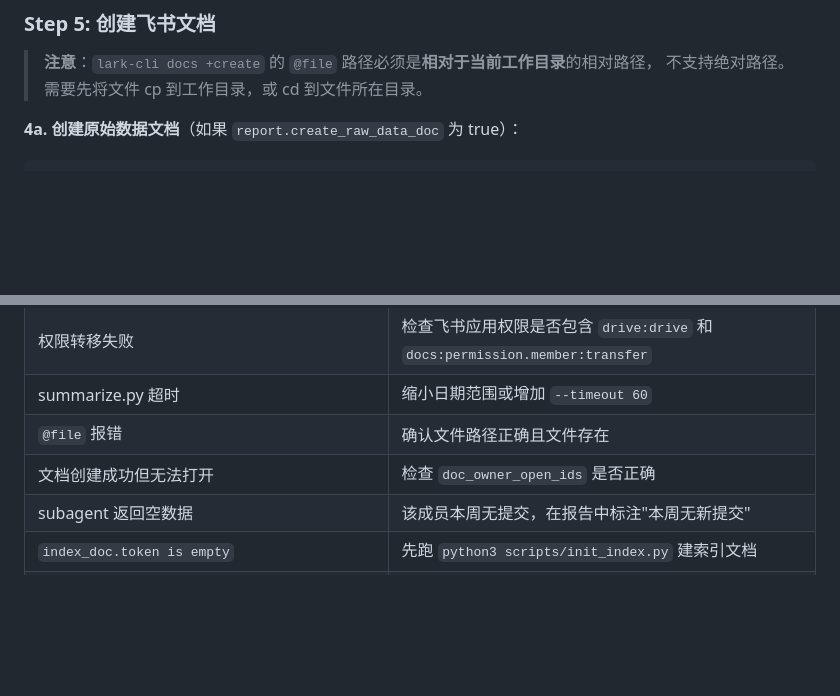
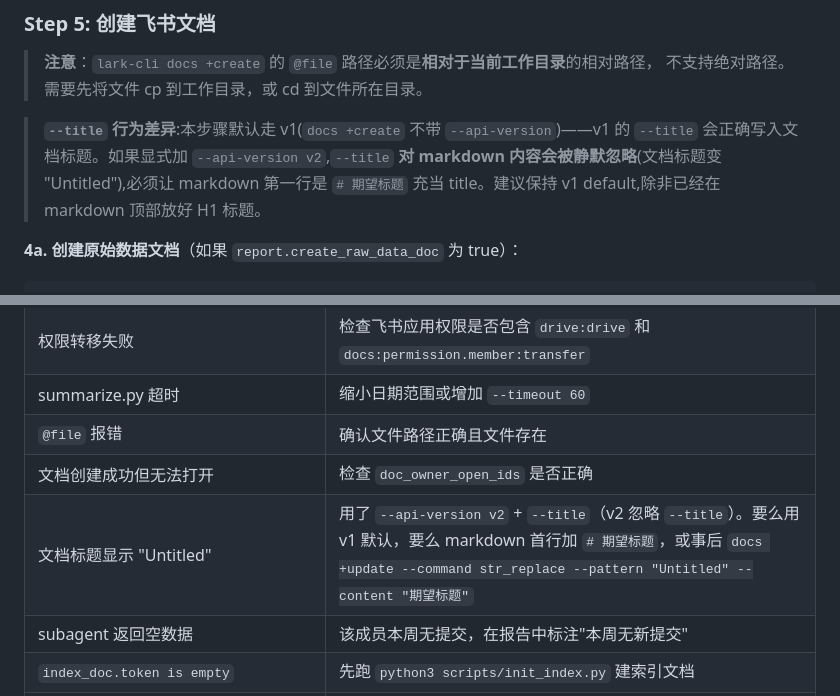
Before and after one commit to RoboZephyr/lark-skills, a Markdown page: skills/weekly-report/SKILL.md, 2 parts joined by grey strips. Drawn GitHub-style; blank space fills up the shorter version.

Commit message:
docs(weekly-report): note v2 --title is ignored for markdown
Discovered during first real run: lark-cli docs +create with
--api-version v2 + --doc-format markdown silently drops --title;
doc title shows "Untitled" unless markdown has an H1 first line.

v1 (default, deprecated) respects --title and is what SKILL.md
already uses, so existing flow is correct as-is. Added a note to
Step 5 and a Troubleshooting row so the next person doesn't repeat
my mistake by adding --api-version v2 explicitly.

Co-Authored-By: Claude Opus 4.7 (1M context) <noreply@anthropic.com>

````diff
--- a/skills/weekly-report/SKILL.md
+++ b/skills/weekly-report/SKILL.md
@@ -211,6 +211,8 @@ cat /tmp/weekly_user1.md /tmp/weekly_user2.md /tmp/weekly_user3.md > /tmp/weekly
 > **注意**：`lark-cli docs +create` 的 `@file` 路径必须是**相对于当前工作目录**的相对路径，
 > 不支持绝对路径。需要先将文件 cp 到工作目录，或 cd 到文件所在目录。
 
+> **`--title` 行为差异**:本步骤默认走 v1(`docs +create` 不带 `--api-version`)——v1 的 `--title` 会正确写入文档标题。如果显式加 `--api-version v2`,`--title` **对 markdown 内容会被静默忽略**(文档标题变 "Untitled"),必须让 markdown 第一行是 `# 期望标题` 充当 title。建议保持 v1 default,除非已经在 markdown 顶部放好 H1 标题。
+
 **4a. 创建原始数据文档**（如果 `report.create_raw_data_doc` 为 true）：
 
 ```bash
@@ -382,6 +384,7 @@ python3 skills/weekly-report/scripts/append_index.py \
 | summarize.py 超时 | 缩小日期范围或增加 `--timeout 60` |
 | `@file` 报错 | 确认文件路径正确且文件存在 |
 | 文档创建成功但无法打开 | 检查 `doc_owner_open_ids` 是否正确 |
+| 文档标题显示 "Untitled" | 用了 `--api-version v2` + `--title`（v2 忽略 `--title`）。要么用 v1 默认，要么 markdown 首行加 `# 期望标题`，或事后 `docs +update --command str_replace --pattern "Untitled" --content "期望标题"` |
 | subagent 返回空数据 | 该成员本周无提交，在报告中标注"本周无新提交" |
 | `index_doc.token is empty` | 先跑 `python3 scripts/init_index.py` 建索引文档 |
 | `could not locate anchor (callout) block_id` | 索引文档顶部 callout 被删了；恢复一个 callout 在最顶部，或 `init_index.py --force` 重建 |
````
